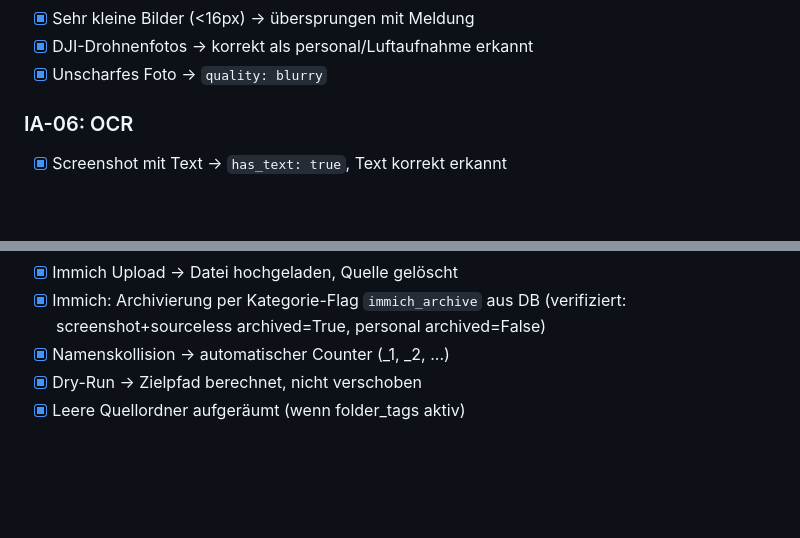
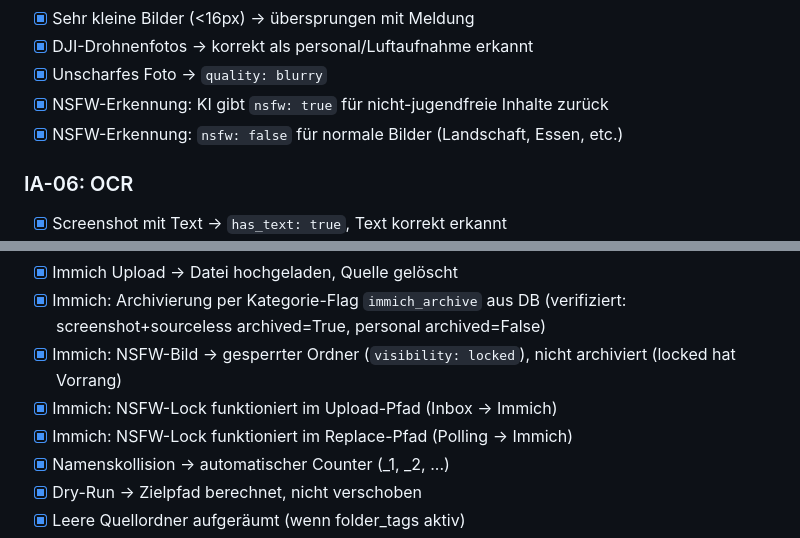
Before and after one commit to marcohediger/mediaassistant, a Markdown page: TESTPLAN.md, 2 parts joined by grey strips. Rendered like a GitHub page; blank space fills up the shorter version.

```diff
--- a/TESTPLAN.md
+++ b/TESTPLAN.md
@@ -90,6 +90,8 @@
 - [x] Sehr kleine Bilder (<16px) → übersprungen mit Meldung
 - [x] DJI-Drohnenfotos → korrekt als personal/Luftaufnahme erkannt
 - [x] Unscharfes Foto → `quality: blurry`
+- [x] NSFW-Erkennung: KI gibt `nsfw: true` für nicht-jugendfreie Inhalte zurück
+- [x] NSFW-Erkennung: `nsfw: false` für normale Bilder (Landschaft, Essen, etc.)
 
 ### IA-06: OCR
 - [x] Screenshot mit Text → `has_text: true`, Text korrekt erkannt
@@ -141,6 +143,9 @@
 - [x] Unklar (kein EXIF, KI unsicher) → Status "review", Datei in unknown/review/
 - [x] Immich Upload → Datei hochgeladen, Quelle gelöscht
 - [x] Immich: Archivierung per Kategorie-Flag `immich_archive` aus DB (verifiziert: screenshot+sourceless archived=True, personal archived=False)
+- [x] Immich: NSFW-Bild → gesperrter Ordner (`visibility: locked`), nicht archiviert (locked hat Vorrang)
+- [x] Immich: NSFW-Lock funktioniert im Upload-Pfad (Inbox → Immich)
+- [x] Immich: NSFW-Lock funktioniert im Replace-Pfad (Polling → Immich)
 - [x] Namenskollision → automatischer Counter (_1, _2, ...)
 - [x] Dry-Run → Zielpfad berechnet, nicht verschoben
 - [x] Leere Quellordner aufgeräumt (wenn folder_tags aktiv)
```
Also changed, not shown: CHANGELOG.md (+14 -0 lines), README.md (+2 -1 lines).
